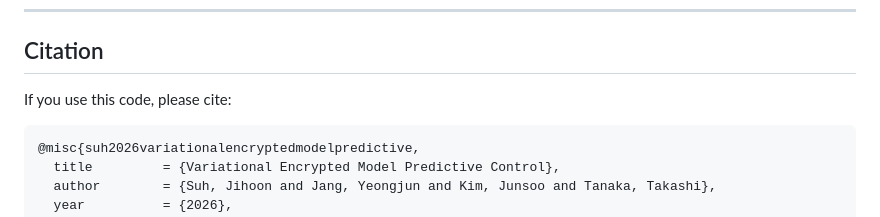
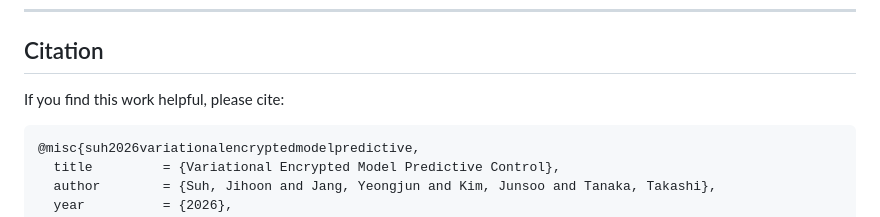
Before and after one commit to k-uta/Variational-Encrypted-Model-Predictive-Control, a Markdown page: README.md, the part around the change. GitHub-like rendering.

Commit message:
update citation

````diff
--- a/README.md
+++ b/README.md
@@ -130,7 +130,7 @@ All benchmarks were run on an Apple MacBook Pro (M5, 4 performance cores, 24 GB
 
 ## Citation
 
-If you use this code, please cite:
+If you find this work helpful, please cite:
 
 ```bibtex
 @misc{suh2026variationalencryptedmodelpredictive,
````
